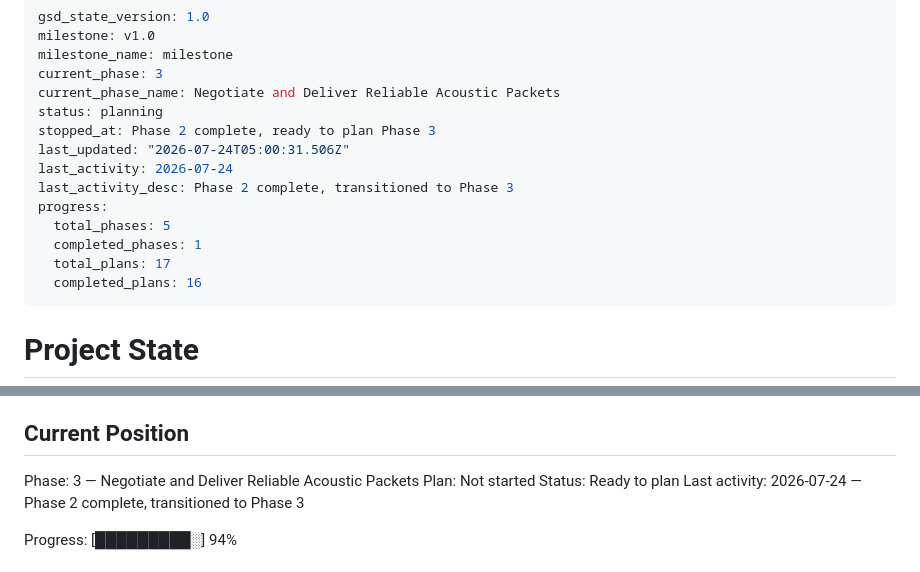
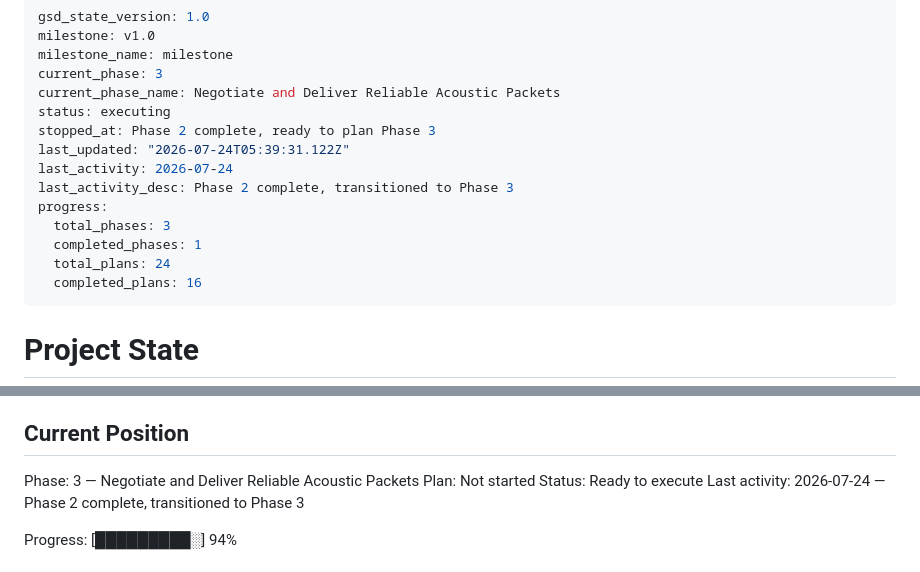
Before and after one commit to sandwichfarm/fipwave, a Markdown page: .planning/STATE.md, 2 parts joined by grey strips. Rendered like a GitHub page.

Commit message:
docs(03): create phase plan

```diff
--- a/.planning/STATE.md
+++ b/.planning/STATE.md
@@ -4,15 +4,15 @@ milestone: v1.0
 milestone_name: milestone
 current_phase: 3
 current_phase_name: Negotiate and Deliver Reliable Acoustic Packets
-status: planning
+status: executing
 stopped_at: Phase 2 complete, ready to plan Phase 3
-last_updated: "2026-07-24T05:00:31.506Z"
+last_updated: "2026-07-24T05:39:31.122Z"
 last_activity: 2026-07-24
 last_activity_desc: Phase 2 complete, transitioned to Phase 3
 progress:
-  total_phases: 5
+  total_phases: 3
   completed_phases: 1
-  total_plans: 17
+  total_plans: 24
   completed_plans: 16
 ---
 
@@ -29,7 +29,7 @@ See: .planning/PROJECT.md (updated 2026-07-24)
 
 Phase: 3 — Negotiate and Deliver Reliable Acoustic Packets
 Plan: Not started
-Status: Ready to plan
+Status: Ready to execute
 Last activity: 2026-07-24 — Phase 2 complete, transitioned to Phase 3
 
 Progress: [█████████░] 94%
```
Also changed, not shown: other parts of .planning/STATE.md (+3 -0 lines).
